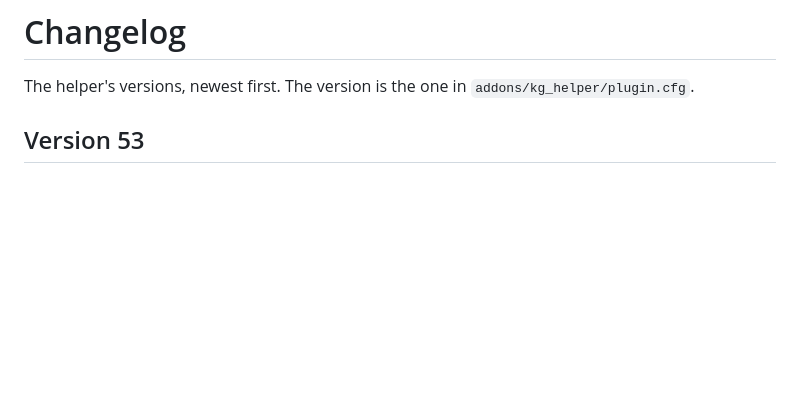
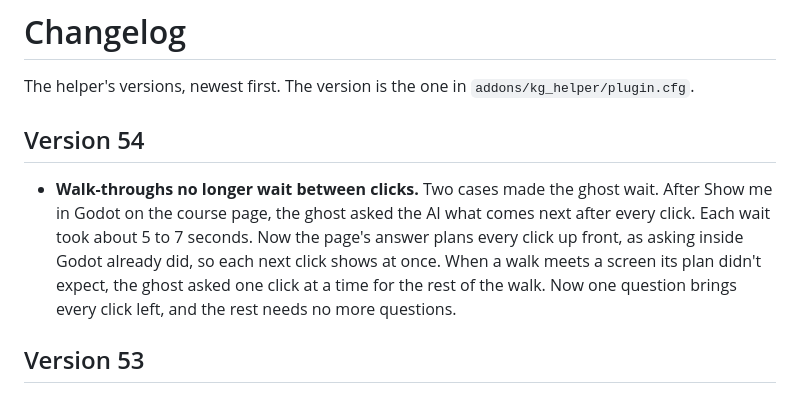
Before and after one commit to Eldriss-Studio/knochengeist-helper, a Markdown page: CHANGELOG.md, the part around the change. Rendered like a GitHub page; blank space fills up the shorter version.

Commit message:
Version 54

```diff
--- a/CHANGELOG.md
+++ b/CHANGELOG.md
@@ -1,6 +1,10 @@
 # Changelog
 
 The helper's versions, newest first. The version is the one in `addons/kg_helper/plugin.cfg`.
+
+## Version 54
+
+- **Walk-throughs no longer wait between clicks.** Two cases made the ghost wait. After Show me in Godot on the course page, the ghost asked the AI what comes next after every click. Each wait took about 5 to 7 seconds. Now the page's answer plans every click up front, as asking inside Godot already did, so each next click shows at once. When a walk meets a screen its plan didn't expect, the ghost asked one click at a time for the rest of the walk. Now one question brings every click left, and the rest needs no more questions.
 
 ## Version 53
 
```
Also changed, not shown: README.md (+2 -0 lines), media/banner.png, 8 other files.
